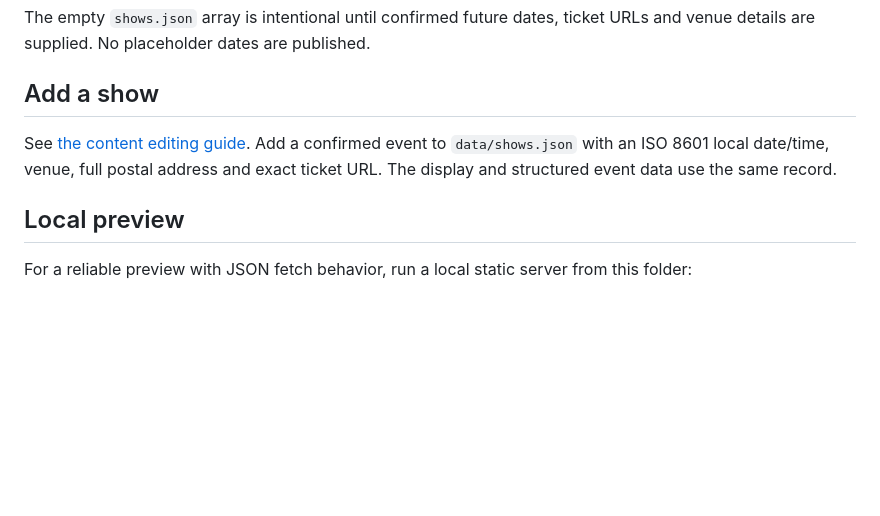
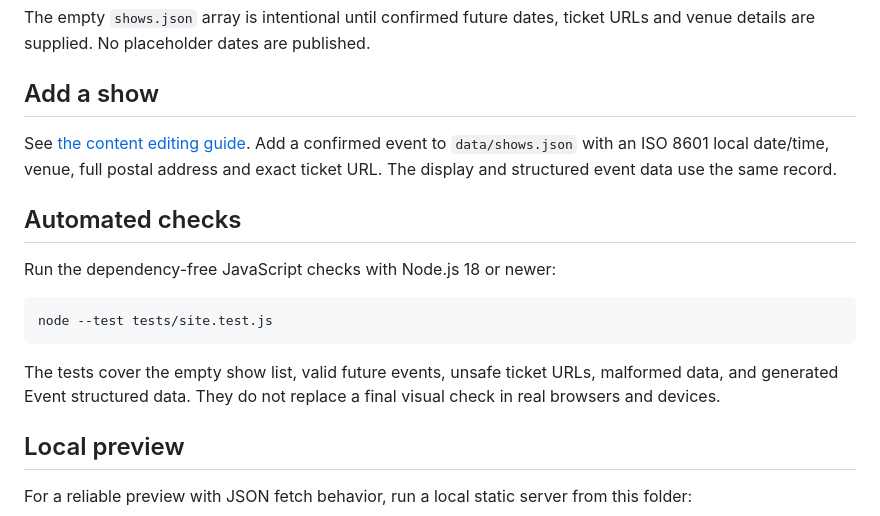
Before and after one commit to jpxgs/demos, a Markdown page: doug-stanhope-concept/README.md, the part around the change. Drawn GitHub-style; blank space fills up the shorter version.

Commit message:
Document automated site checks

````diff
--- a/doug-stanhope-concept/README.md
+++ b/doug-stanhope-concept/README.md
@@ -33,6 +33,16 @@ The empty `shows.json` array is intentional until confirmed future dates, ticket
 
 See [the content editing guide](docs/CONTENT-EDITING-GUIDE.md). Add a confirmed event to `data/shows.json` with an ISO 8601 local date/time, venue, full postal address and exact ticket URL. The display and structured event data use the same record.
 
+## Automated checks
+
+Run the dependency-free JavaScript checks with Node.js 18 or newer:
+
+```bash
+node --test tests/site.test.js
+```
+
+The tests cover the empty show list, valid future events, unsafe ticket URLs, malformed data, and generated Event structured data. They do not replace a final visual check in real browsers and devices.
+
 ## Local preview
 
 For a reliable preview with JSON fetch behavior, run a local static server from this folder:
````
